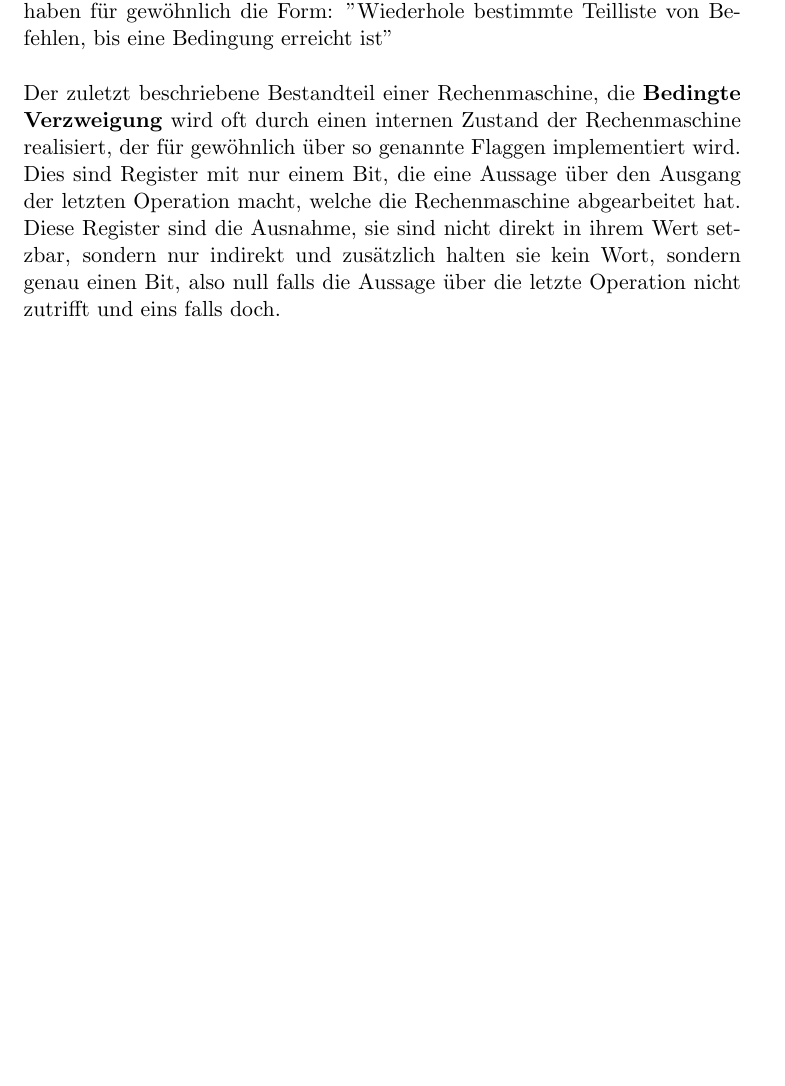
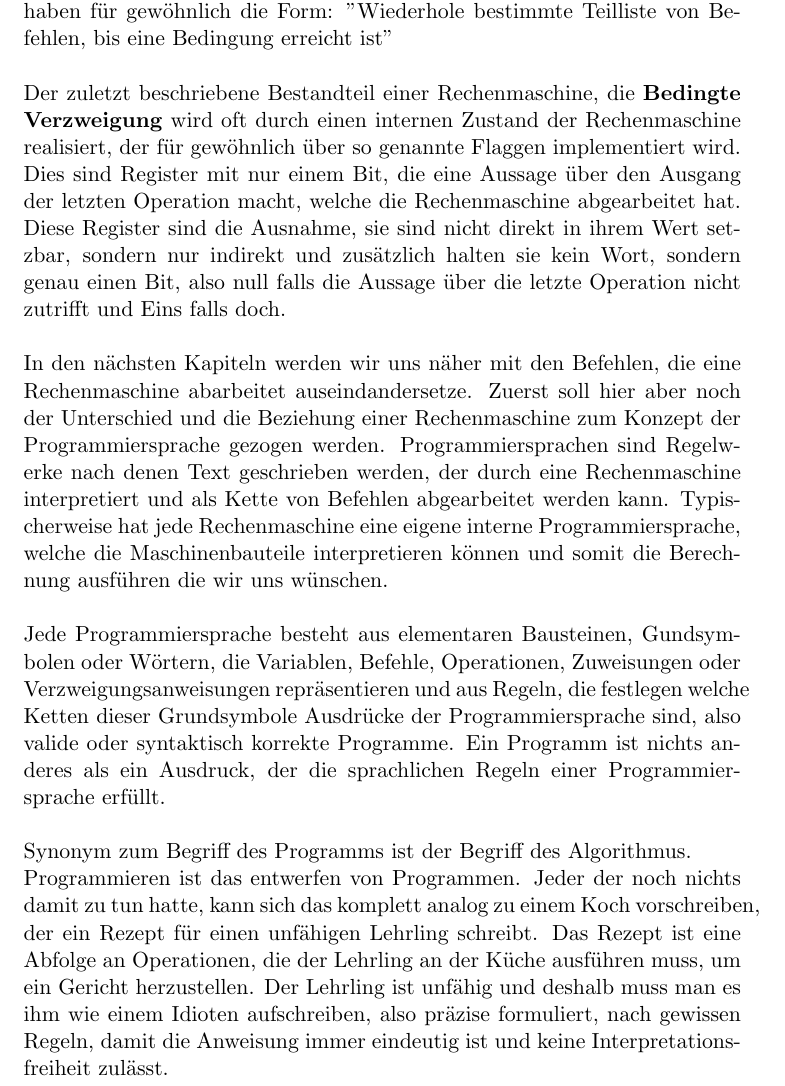
Before and after one commit to OliverSkocek/computer_book, a LaTeX document (book.tex): part of page 5 of 33, cut so that both start at the same text, the shorter picture padded with empty space. Compiled offline with pdfLaTeX.

Commit message:
mehr intro

```diff
--- a/book.tex
+++ b/book.tex
@@ -111,7 +111,24 @@ Eine Rechenmaschine ist ein Apparat, der Listen von Befehlen abarbeitet und dabe
 \paragraph{Bedingte Verzweigung:} Ein Weg wie der Ausgang einer Operation die Reihenfolge der abzuarbeitenden Befehle abändern kann. Diese Konstrukte haben für gewöhnlich die Form: "Wiederhole bestimmte Teilliste von Befehlen, bis eine Bedingung erreicht ist"
 \\
 \\
-Der zuletzt beschriebene Bestandteil einer Rechenmaschine, die \textbf{Bedingte Verzweigung} wird oft durch einen internen Zustand der Rechenmaschine realisiert, der für gewöhnlich über so genannte Flaggen implementiert wird. Dies sind Register mit nur einem Bit, die eine Aussage über den Ausgang der letzten Operation macht, welche die Rechenmaschine abgearbeitet hat. Diese Register sind die Ausnahme, sie sind nicht direkt in ihrem Wert setzbar, sondern nur indirekt und zusätzlich halten sie kein Wort, sondern genau einen Bit, also null falls die Aussage über die letzte Operation nicht zutrifft und eins falls doch.
+Der zuletzt beschriebene Bestandteil einer Rechenmaschine, die \textbf{Bedingte Verzweigung} wird oft durch einen internen Zustand der Rechenmaschine realisiert, der für gewöhnlich über so genannte Flaggen implementiert wird. Dies sind Register mit nur einem Bit, die eine Aussage über den Ausgang der letzten Operation macht, welche die Rechenmaschine abgearbeitet hat. Diese Register sind die Ausnahme, sie sind nicht direkt in ihrem Wert setzbar, sondern nur indirekt und zusätzlich halten sie kein Wort, sondern genau einen Bit, also null falls die Aussage über die letzte Operation nicht zutrifft und Eins falls doch.\\
+\\
+In den nächsten Kapiteln werden wir uns näher mit den Befehlen, die eine Rechenmaschine abarbeitet auseindandersetze. Zuerst soll hier aber noch der Unterschied und die Beziehung einer Rechenmaschine zum Konzept der Programmiersprache gezogen werden. Programmiersprachen sind Regelwerke nach denen  Text geschrieben werden, der durch eine Rechenmaschine interpretiert und als Kette von Befehlen abgearbeitet werden kann.
+Typischerweise hat jede Rechenmaschine eine eigene interne Programmiersprache, welche die Maschinenbauteile interpretieren können und somit die Berechnung ausführen die wir uns wünschen.\\
+\\
+Jede Programmiersprache besteht aus elementaren Bausteinen, Gundsymbolen oder Wörtern, die Variablen, Befehle, Operationen, Zuweisungen oder\\ Verzweigungsanweisungen repräsentieren und aus Regeln, die festlegen welche Ketten dieser Grundsymbole Ausdrücke der Programmiersprache sind, also valide oder syntaktisch korrekte Programme. Ein Programm ist nichts anderes als ein Ausdruck, der die sprachlichen Regeln einer Programmiersprache erfüllt.\\
+\\
+Synonym zum Begriff des Programms ist der Begriff des Algorithmus. \\
+Programmieren ist das entwerfen von Programmen. Jeder der noch nichts damit zu tun hatte, kann sich das komplett analog zu einem Koch vorschreiben, der ein Rezept für einen unfähigen Lehrling schreibt. Das Rezept ist eine Abfolge an Operationen, die der Lehrling an der Küche ausführen muss, um ein Gericht herzustellen. Der Lehrling ist unfähig und deshalb muss man es ihm wie einem Idioten aufschreiben, also präzise formuliert, nach gewissen Regeln, damit die Anweisung immer eindeutig ist und keine Interpretationsfreiheit zulässt.
+
+
+
+
+
+
+
+
+
 \newpage
 \subsection{GOTO-Programme}
 Eine der einfachsten und am leichtesten verständlichen Arten von Programmier- sprachen ist die Klasse der GOTO-Programmiersprachen. In der Praxis sind GOTO-Programmiersprachen zwar nur von geringer Bedeutung, da sich Programme, die in solchen Sprachen geschrieben wurden, wegen ihrer schwierigen Lesbarkeit, nur schwer warten lassen, jedoch sind die internen Maschinensprachen von allen Rechenmaschinen, die in der Praxis eingesetzt werden, GOTO-Programmiersprachen und (theoretisch interessant).\\
```
